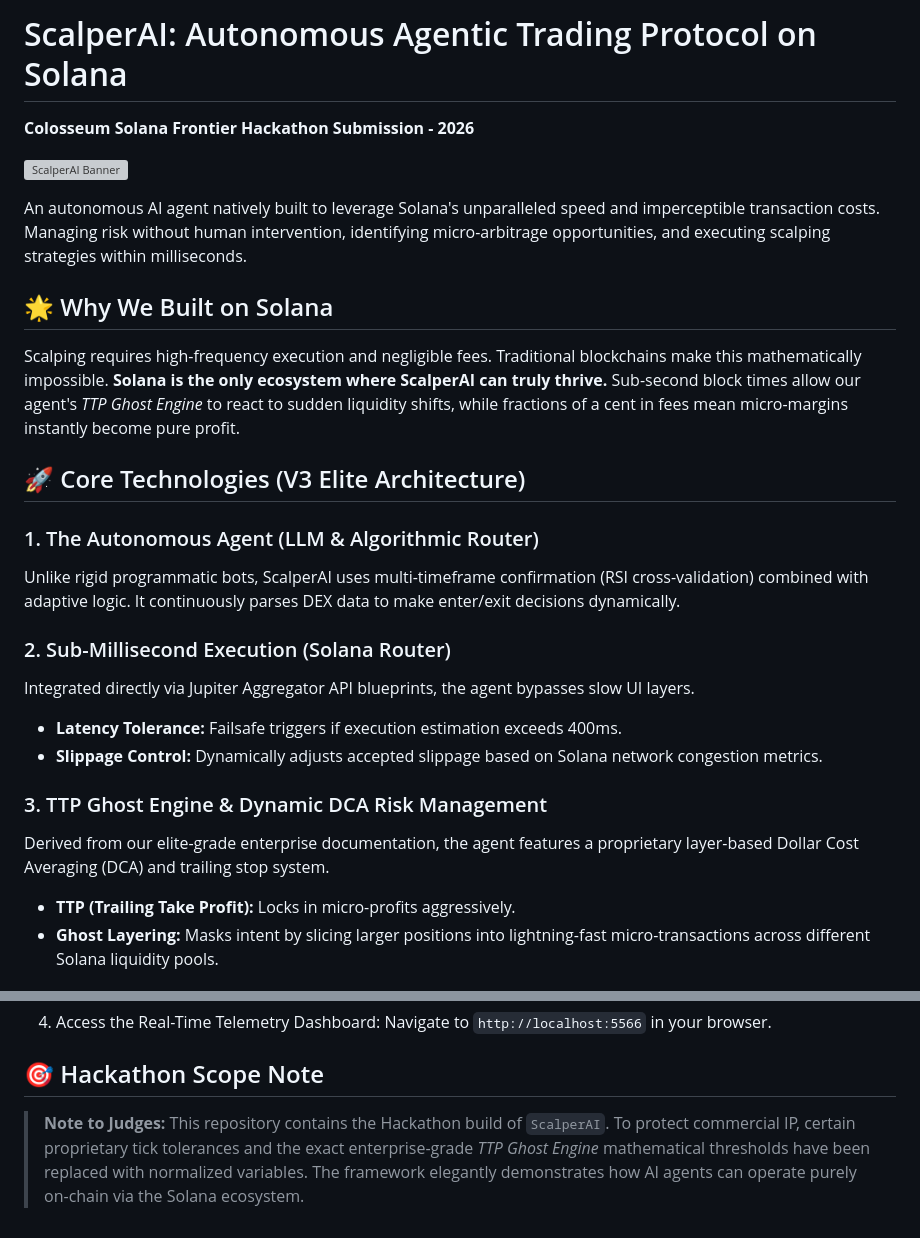
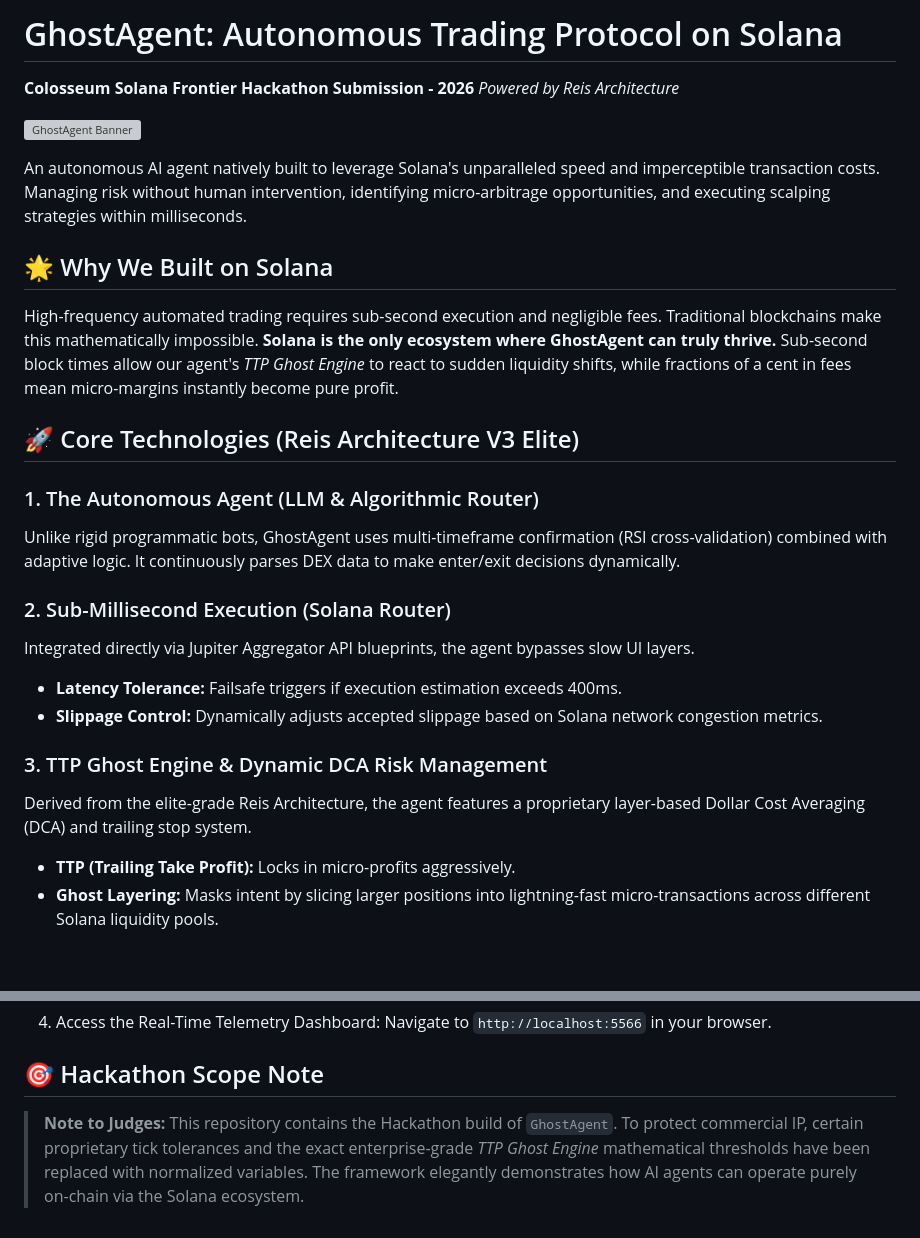
Before and after one commit to garib7/GhostAgent, a Markdown page: README.md, 2 parts joined by grey strips. Rendered like a GitHub page; blank space fills up the shorter version; grey boxes are pictures that could not be loaded.

Commit message:
chore: Rename project to GhostAgent and update README

```diff
--- a/README.md
+++ b/README.md
@@ -1,17 +1,18 @@
-# ScalperAI: Autonomous Agentic Trading Protocol on Solana
+# GhostAgent: Autonomous Trading Protocol on Solana
 **Colosseum Solana Frontier Hackathon Submission - 2026**
+*Powered by Reis Architecture*
 
-![ScalperAI Banner](https://via.placeholder.com/1000x300?text=ScalperAI:+Sub-second+DeFi+Execution+on+Solana)
+![GhostAgent Banner](https://via.placeholder.com/1000x300?text=GhostAgent:+Sub-second+DeFi+Execution+on+Solana)
 
 An autonomous AI agent natively built to leverage Solana's unparalleled speed and imperceptible transaction costs. Managing risk without human intervention, identifying micro-arbitrage opportunities, and executing scalping strategies within milliseconds.
 
 ## 🌟 Why We Built on Solana
-Scalping requires high-frequency execution and negligible fees. Traditional blockchains make this mathematically impossible. **Solana is the only ecosystem where ScalperAI can truly thrive.** Sub-second block times allow our agent's *TTP Ghost Engine* to react to sudden liquidity shifts, while fractions of a cent in fees mean micro-margins instantly become pure profit.
+High-frequency automated trading requires sub-second execution and negligible fees. Traditional blockchains make this mathematically impossible. **Solana is the only ecosystem where GhostAgent can truly thrive.** Sub-second block times allow our agent's *TTP Ghost Engine* to react to sudden liquidity shifts, while fractions of a cent in fees mean micro-margins instantly become pure profit.
 
-## 🚀 Core Technologies (V3 Elite Architecture)
+## 🚀 Core Technologies (Reis Architecture V3 Elite)
 
 ### 1. The Autonomous Agent (LLM & Algorithmic Router)
-Unlike rigid programmatic bots, ScalperAI uses multi-timeframe confirmation (RSI cross-validation) combined with adaptive logic. It continuously parses DEX data to make enter/exit decisions dynamically.
+Unlike rigid programmatic bots, GhostAgent uses multi-timeframe confirmation (RSI cross-validation) combined with adaptive logic. It continuously parses DEX data to make enter/exit decisions dynamically.
 
 ### 2. Sub-Millisecond Execution (Solana Router)
 Integrated directly via Jupiter Aggregator API blueprints, the agent bypasses slow UI layers.
@@ -19,7 +20,7 @@ Integrated directly via Jupiter Aggregator API blueprints, the agent bypasses sl
 - **Slippage Control:** Dynamically adjusts accepted slippage based on Solana network congestion metrics.
 
 ### 3. TTP Ghost Engine & Dynamic DCA Risk Management
-Derived from our elite-grade enterprise documentation, the agent features a proprietary layer-based Dollar Cost Averaging (DCA) and trailing stop system.
+Derived from the elite-grade Reis Architecture, the agent features a proprietary layer-based Dollar Cost Averaging (DCA) and trailing stop system.
 - **TTP (Trailing Take Profit):** Locks in micro-profits aggressively.
 - **Ghost Layering:** Masks intent by slicing larger positions into lightning-fast micro-transactions across different Solana liquidity pools.
 
@@ -47,4 +48,4 @@ web_ui.py              → Agentic monitoring dashboard providing real-time tele
    Navigate to `http://localhost:5566` in your browser.
 
 ## 🎯 Hackathon Scope Note
-> **Note to Judges:** This repository contains the Hackathon build of `ScalperAI`. To protect commercial IP, certain proprietary tick tolerances and the exact enterprise-grade *TTP Ghost Engine* mathematical thresholds have been replaced with normalized variables. The framework elegantly demonstrates how AI agents can operate purely on-chain via the Solana ecosystem.
+> **Note to Judges:** This repository contains the Hackathon build of `GhostAgent`. To protect commercial IP, certain proprietary tick tolerances and the exact enterprise-grade *TTP Ghost Engine* mathematical thresholds have been replaced with normalized variables. The framework elegantly demonstrates how AI agents can operate purely on-chain via the Solana ecosystem.
```
